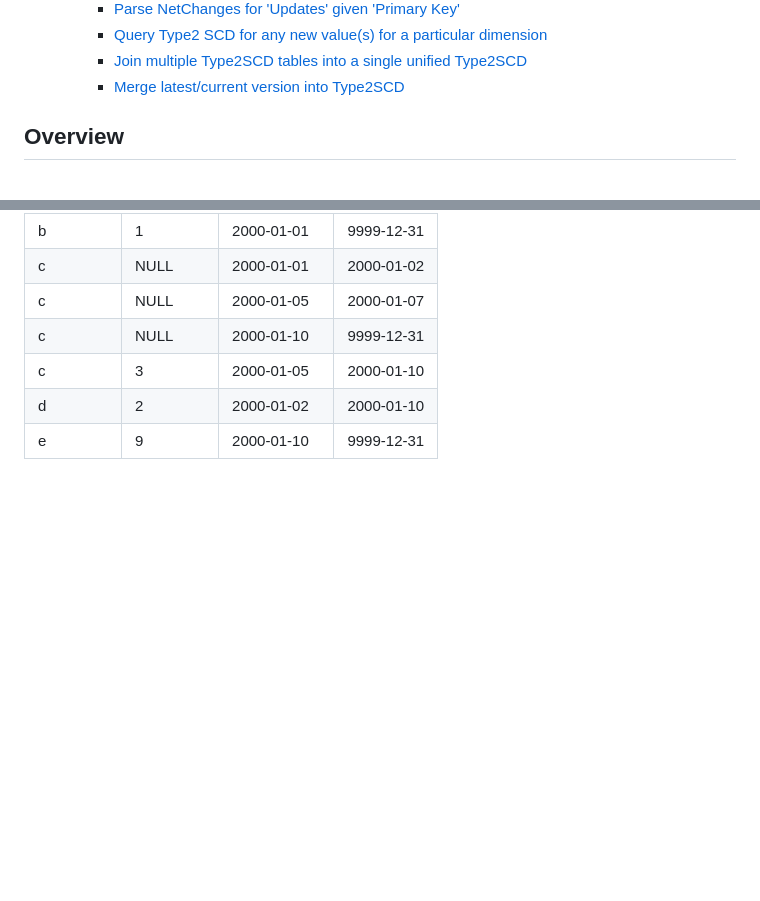
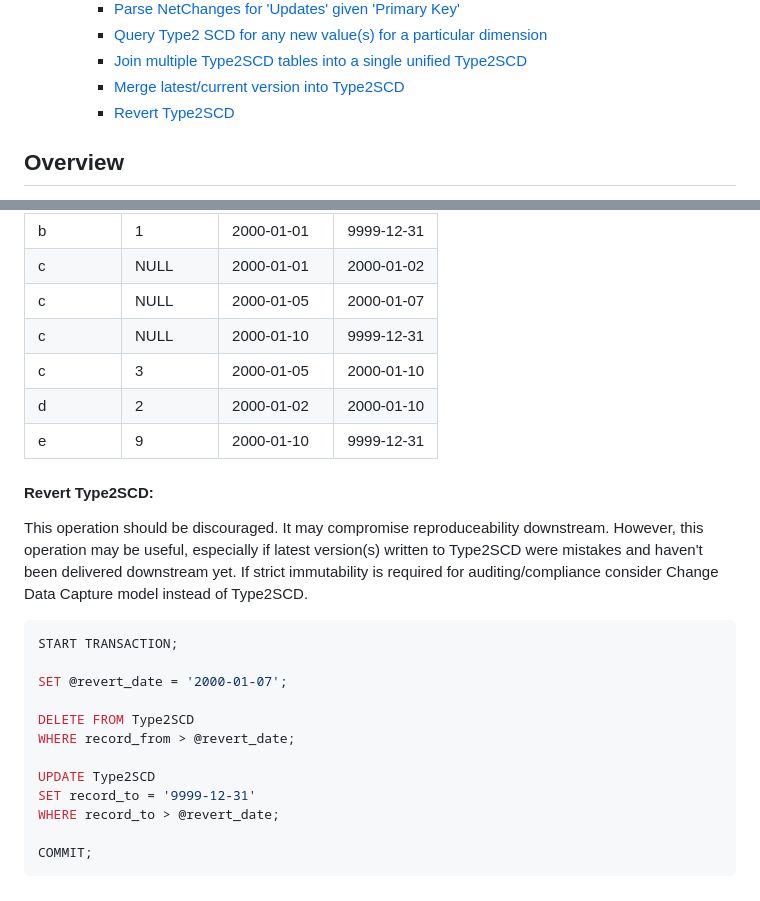
Before and after one commit to thomasmatt88/thomasmatt88.github.io, a Markdown page: blog/blog4.md, 2 parts joined by grey strips. GitHub-like rendering; blank space fills up the shorter version.

Commit message:
add revert query

````diff
--- a/blog/blog4.md
+++ b/blog/blog4.md
@@ -15,6 +15,7 @@
     - [Query Type2 SCD for any new value(s) for a particular dimension](#query-type2-scd-for-any-new-values-for-a-particular-dimension)
     - [Join multiple Type2SCD tables into a single unified Type2SCD](#join-multiple-type2scd-tables-into-a-single-unified-type2scd)
     - [Merge latest/current version into Type2SCD](#merge-latestcurrent-version-into-type2scd)
+    - [Revert Type2SCD](#revert-type2scd)
 
 ## Overview
 
@@ -749,3 +750,22 @@ COMMIT;
     </tr>
   </tbody>
 </table>
+
+#### Revert Type2SCD:
+
+This operation should be discouraged. It may compromise reproduceability downstream. However, this operation may be useful, especially if latest version(s) written to Type2SCD were mistakes and haven't been delivered downstream yet. If strict immutability is required for auditing/compliance consider Change Data Capture model instead of Type2SCD.
+
+```sql
+START TRANSACTION;
+
+SET @revert_date = '2000-01-07';
+
+DELETE FROM Type2SCD
+WHERE record_from > @revert_date;
+
+UPDATE Type2SCD
+SET record_to = '9999-12-31'
+WHERE record_to > @revert_date;
+
+COMMIT;
+```
````
